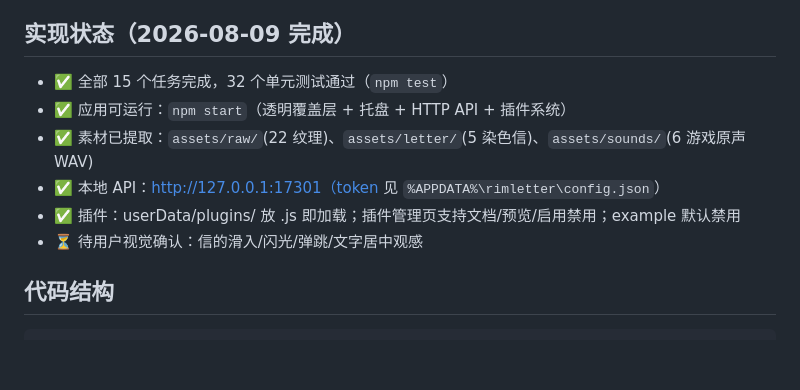
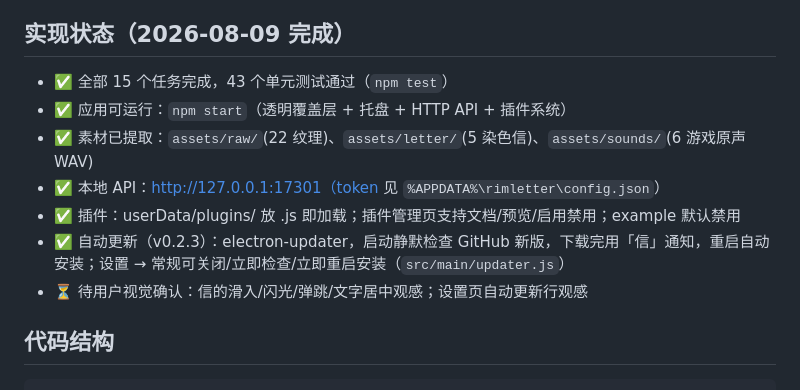
Before and after one commit to NothingCooker/rimletter, a Markdown page: CLAUDE.md, the part around the change. Drawn GitHub-style; blank space fills up the shorter version.

Commit message:
docs: update CLAUDE.md status (auto-update, 43 tests)

````diff
--- a/CLAUDE.md
+++ b/CLAUDE.md
@@ -5,12 +5,13 @@
 桌面功能性摆件：复刻《边缘世界》(RimWorld) 屏幕右侧的**信息播报（Letter 信件系统）**，硬件占用过高时信从屏幕右缘滑入提醒。
 
 ## 实现状态（2026-08-09 完成）
-- ✅ 全部 15 个任务完成，32 个单元测试通过（`npm test`）
+- ✅ 全部 15 个任务完成，43 个单元测试通过（`npm test`）
 - ✅ 应用可运行：`npm start`（透明覆盖层 + 托盘 + HTTP API + 插件系统）
 - ✅ 素材已提取：`assets/raw/`(22 纹理)、`assets/letter/`(5 染色信)、`assets/sounds/`(6 游戏原声 WAV)
 - ✅ 本地 API：http://127.0.0.1:17301（token 见 `%APPDATA%\rimletter\config.json`）
 - ✅ 插件：userData/plugins/ 放 .js 即加载；插件管理页支持文档/预览/启用禁用；example 默认禁用
-- ⏳ 待用户视觉确认：信的滑入/闪光/弹跳/文字居中观感
+- ✅ 自动更新（v0.2.3）：electron-updater，启动静默检查 GitHub 新版，下载完用「信」通知，重启自动安装；设置 → 常规可关闭/立即检查/立即重启安装（`src/main/updater.js`）
+- ⏳ 待用户视觉确认：信的滑入/闪光/弹跳/文字居中观感；设置页自动更新行观感
 
 ## 代码结构
 ```
````
